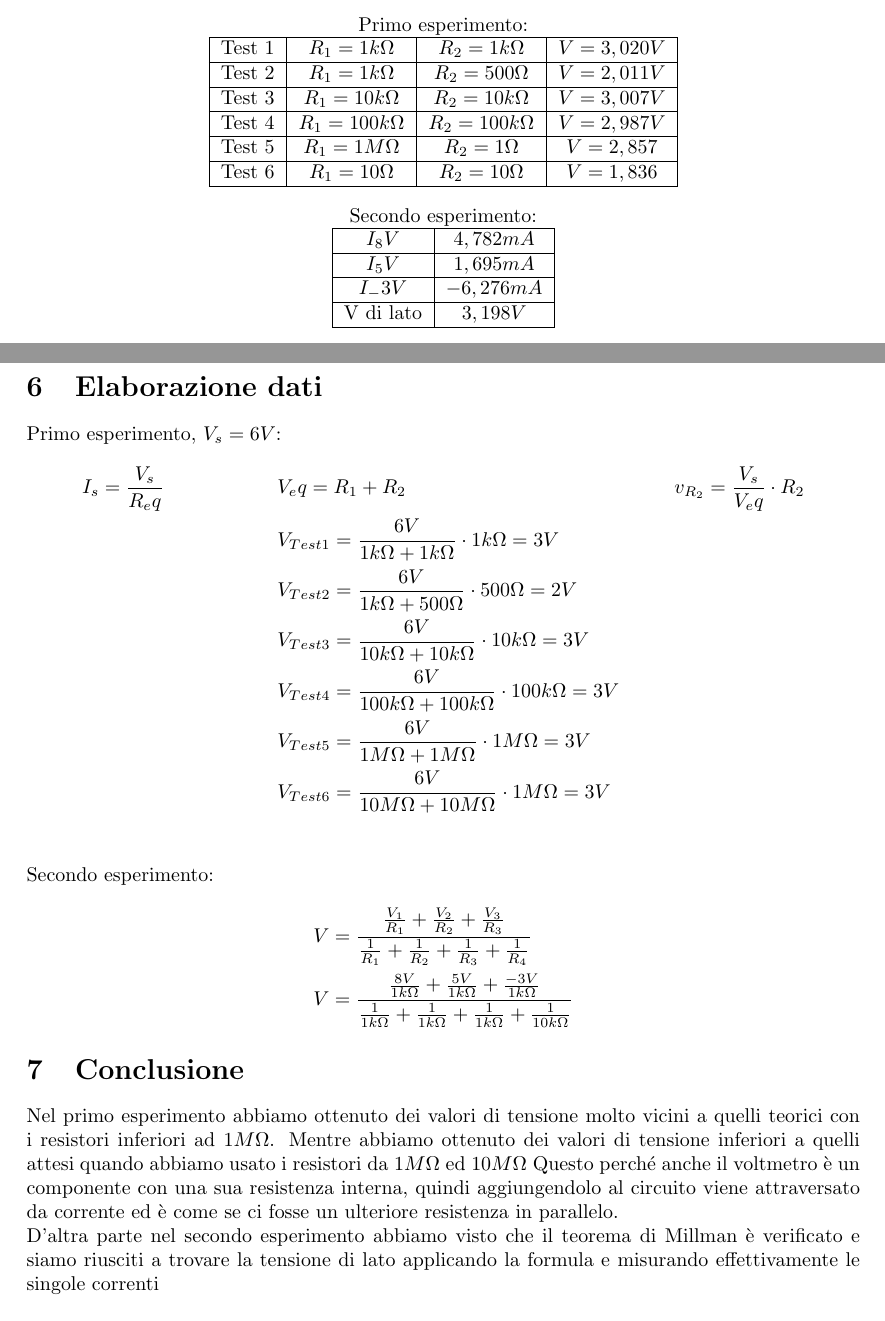
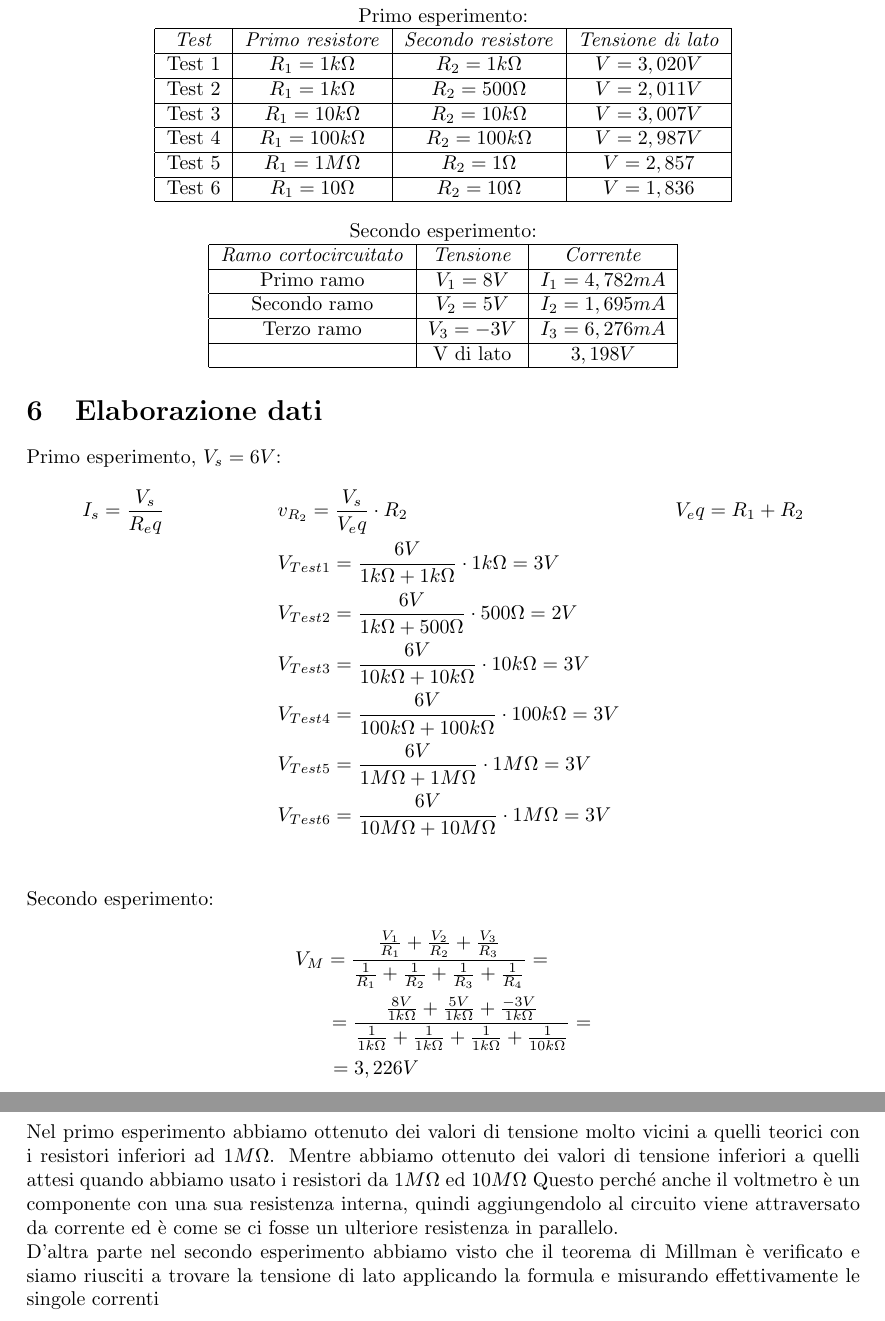
Before and after one commit to LeonardoPasquato/LabFisica2, a LaTeX document (Lab1/FirstReport.tex): two parts of pages 2 and 3 of 3 before the commit and two parts of pages 3 and 4 of 4 after it, joined at a grey line, cut so that both start at the same text. Compiled offline with pdfLaTeX.

Commit message:
Ultimo commit di oggi

```diff
--- a/Lab1/FirstReport.tex
+++ b/Lab1/FirstReport.tex
@@ -114,6 +117,8 @@
     \begin{center}
         Primo esperimento: \par
     \begin{tabular}{|c|c|c|c|}
+        \hline
+        \textit{Test} & \textit{Primo resistore} & \textit{Secondo resistore} & \textit{Tensione di lato} \\
         \hline
         Test 1 & $R_1 =1k\Omega$ & $R_2=1k\Omega$ & $V=3,020V$\\
         \hline
@@ -133,15 +138,17 @@
 
     \begin{center}
         Secondo esperimento: \par
-    \begin{tabular}{|c|c|}
+    \begin{tabular}{|c|c|c|}
         \hline
-        $I_8V$ & $4,782 mA$\\
+        \textit{Ramo cortocircuitato} & \textit{Tensione} & \textit{Corrente} \\
         \hline
-        $I_5V$ & $1,695 mA$\\
+        Primo ramo & $V_1 = 8V$ & $I_1 = 4,782 mA$\\
         \hline
-        $I_-3V$ & $-6,276 mA$\\
+        Secondo ramo & $V_2 = 5V$ & $I_2 = 1,695 mA$\\
         \hline
-        V di lato & $3,198 V$\\
+        Terzo ramo & $V_3 = -3V$ & $I_3 = 6,276 mA$\\
+        \hline
+        & V di lato & $3,198 V$\\
         \hline
 
     \end{tabular}
@@ -153,7 +160,7 @@
     \section{Elaborazione dati}
     Primo esperimento, $V_s = 6V$:
     \begin{align*}
-        I_s = \frac{V_s}{R_eq}  \hspace{2cm}   & V_eq = R_1 + R_2   \hspace{2cm} & v_{R_2} = \frac{V_s}{V_eq} \cdot R_2 \\
+        I_s = \frac{V_s}{R_eq}  \hspace{2cm}   & v_{R_2} = \frac{V_s}{V_eq} \cdot R_2  \hspace{2cm} &  V_eq = R_1 + R_2 \\
         & V_{Test1} = \frac{6V}{1k\Omega + 1k\Omega} \cdot 1k\Omega = 3V \\
         & V_{Test2} = \frac{6V}{1k\Omega + 500\Omega} \cdot 500\Omega = 2V \\
         & V_{Test3} = \frac{6V}{10k\Omega + 10k\Omega} \cdot 10k\Omega = 3V \\
@@ -164,8 +171,9 @@
 
     Secondo esperimento:
     \begin{align*}
-       & V = \frac{\frac{V_1}{R_1} + \frac{V_2}{R_2} + \frac{V_3}{R_3}}{\frac{1}{R_1} + \frac{1}{R_2} + \frac{1}{R_3} + \frac{1}{R_4}}\\
-       & V = \frac{\frac{8V}{1k\Omega} + \frac{5V}{1k\Omega} + \frac{-3V}{1k\Omega}}{\frac{1}{1k\Omega} + \frac{1}{1k\Omega} + \frac{1}{1k\Omega} + \frac{1}{10k\Omega}}
+       &V_M = \frac{\frac{V_1}{R_1} + \frac{V_2}{R_2} + \frac{V_3}{R_3}}{\frac{1}{R_1} + \frac{1}{R_2} + \frac{1}{R_3} + \frac{1}{R_4}} =  \\
+       & \hspace{0.55cm} = \frac{\frac{8V}{1k\Omega} + \frac{5V}{1k\Omega} + \frac{-3V}{1k\Omega}}{\frac{1}{1k\Omega} + \frac{1}{1k\Omega} + \frac{1}{1k\Omega} + \frac{1}{10k\Omega}} = \\
+       & \hspace{0.57cm} = 3,226V
     \end{align*}
 
 
```
Also changed, not shown: Lab1/FirstReport.pdf, Lab1/FirstReport.tex (3 more changed lines), 5 other files.
